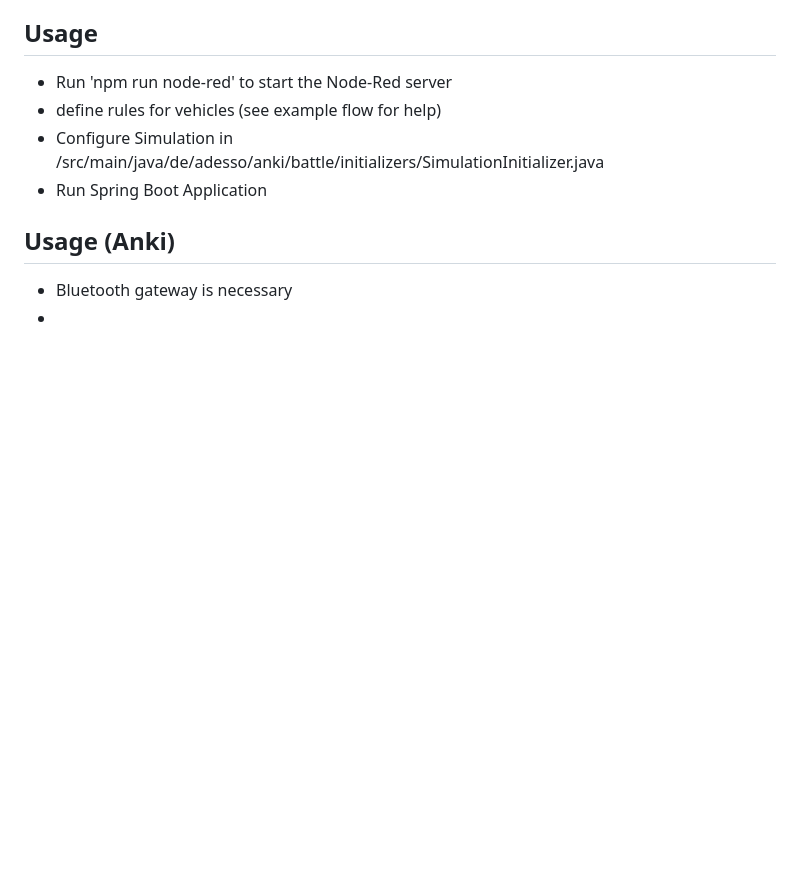
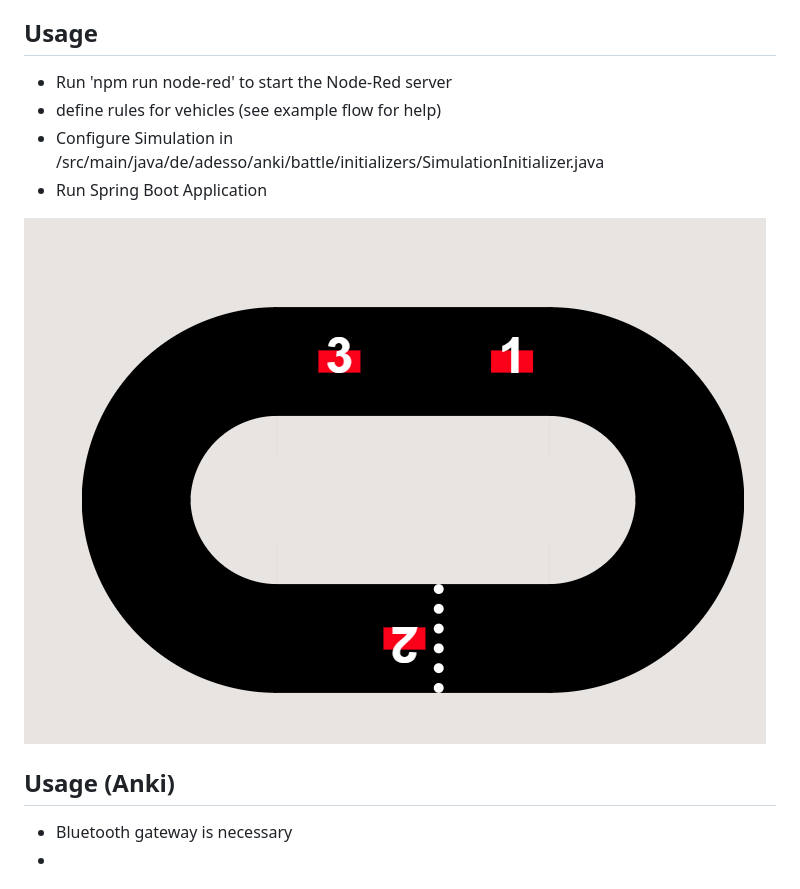
Before and after one commit to adessoSE/anki-battle-showcase, a Markdown page: README.md, the part around the change. Rendered like a GitHub page; pictures changed too: doc/anki-showcase.PNG (added); blank space fills up the shorter version.

```diff
--- a/README.md
+++ b/README.md
@@ -24,7 +24,7 @@ For this we used Node-Red.
 * Configure Simulation in /src/main/java/de/adesso/anki/battle/initializers/SimulationInitializer.java
 * Run Spring Boot Application
 
-
+![Anki](/doc/anki-showcase.PNG)
 ## Usage (Anki)
 * Bluetooth gateway is necessary
 *
```
